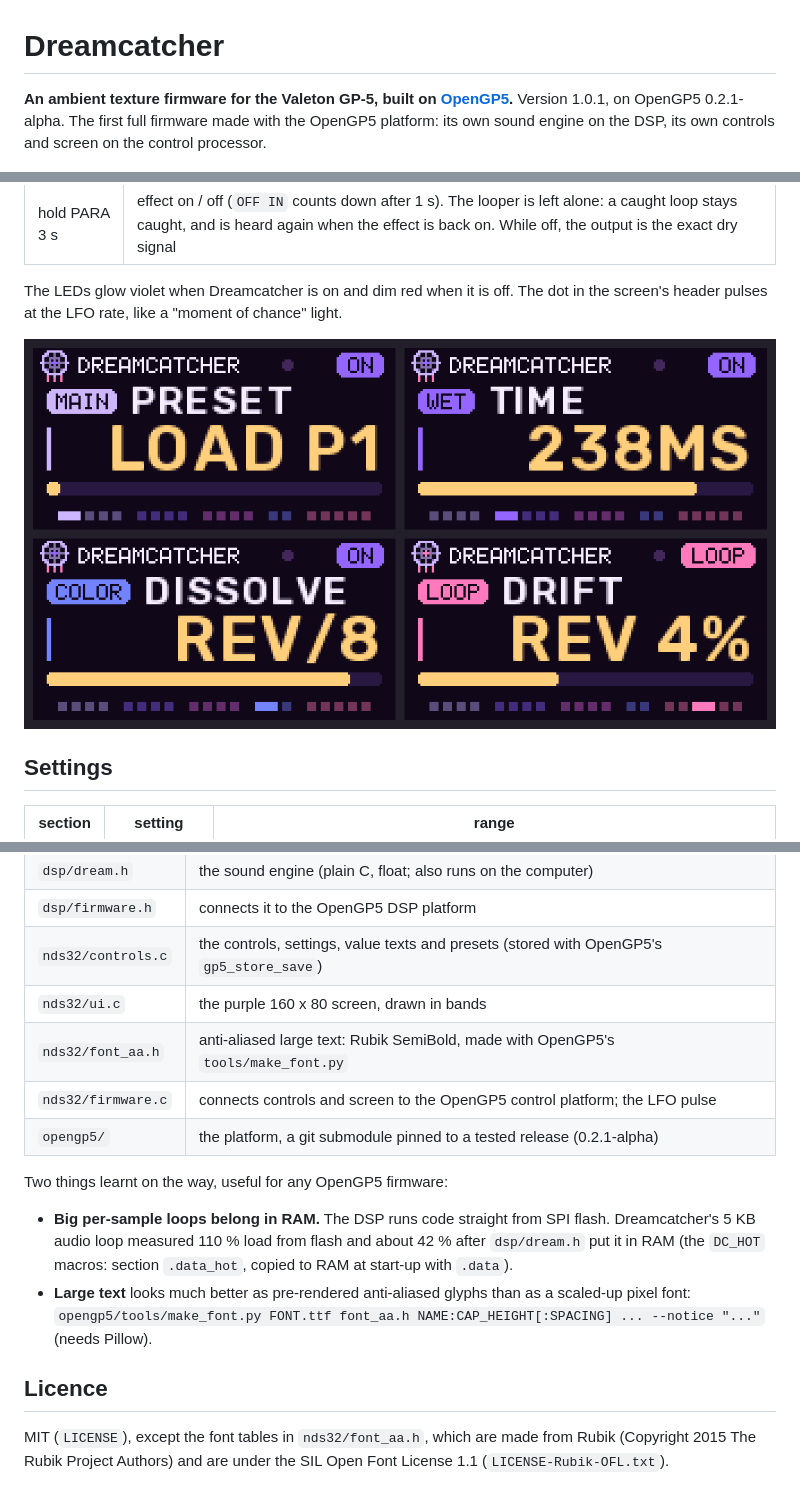
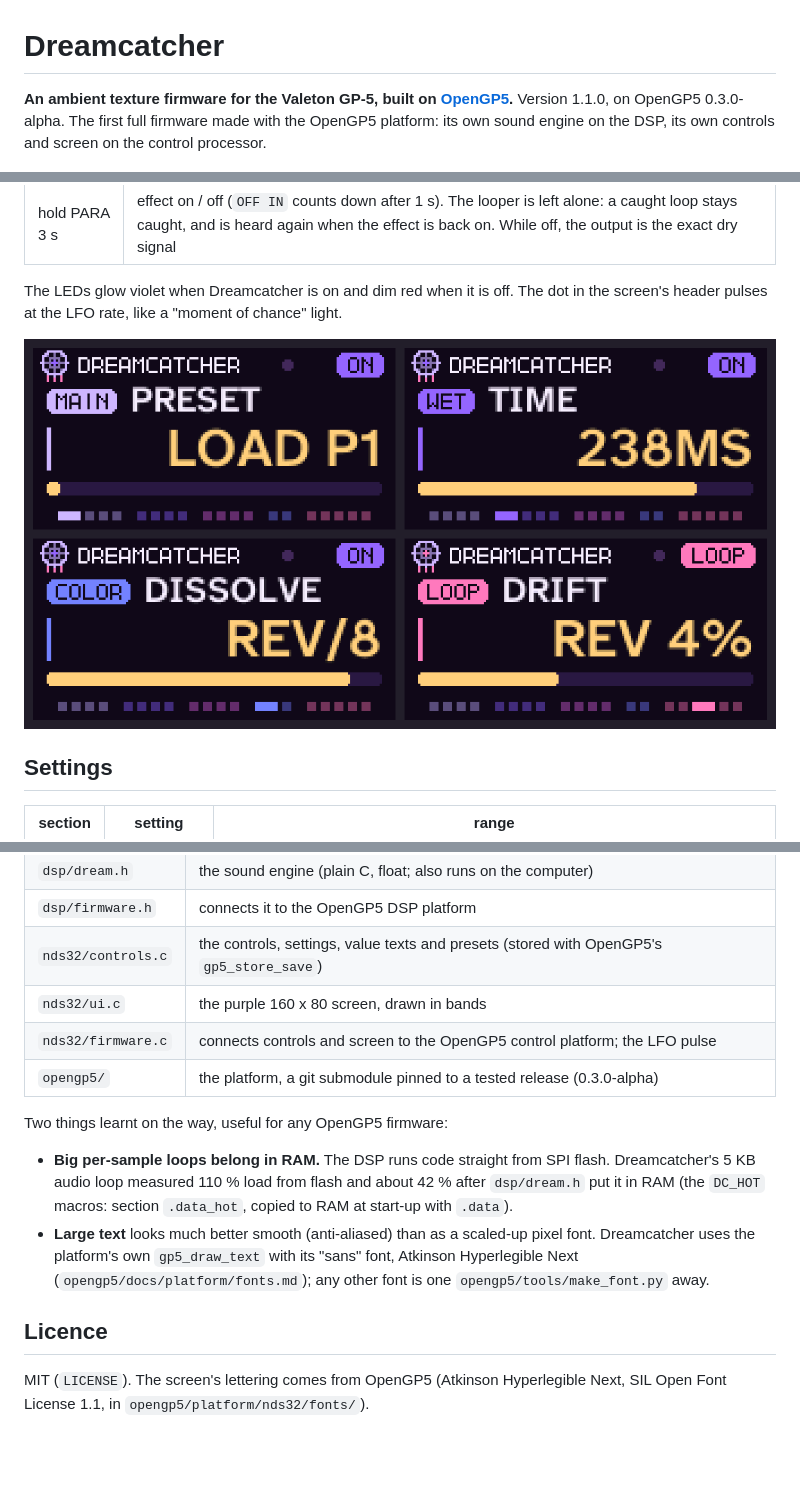
Before and after one commit to OpenGP5/Dreamcatcher, a Markdown page: README.md, 3 parts joined by grey strips. GitHub-like rendering; pictures changed too: docs/screens.png; blank space fills up the shorter version.

```diff
--- a/README.md
+++ b/README.md
@@ -1,6 +1,6 @@
 # Dreamcatcher
 
-**An ambient texture firmware for the Valeton GP-5, built on [OpenGP5](https://github.com/OpenGP5/OpenGP5).** Version 1.0.1, on OpenGP5 0.2.1-alpha.
+**An ambient texture firmware for the Valeton GP-5, built on [OpenGP5](https://github.com/OpenGP5/OpenGP5).** Version 1.1.0, on OpenGP5 0.3.0-alpha.
 The first full firmware made with the OpenGP5 platform: its own sound engine on the DSP, its own controls and
 screen on the control processor.
 
@@ -98,19 +98,19 @@ python3 opengp5/tools/dsp_emu_check.py build/GP-5_dreamcatcher.bin   # the built
 | `dsp/firmware.h` | connects it to the OpenGP5 DSP platform |
 | `nds32/controls.c` | the controls, settings, value texts and presets (stored with OpenGP5's `gp5_store_save`) |
 | `nds32/ui.c` | the purple 160 x 80 screen, drawn in bands |
-| `nds32/font_aa.h` | anti-aliased large text: Rubik SemiBold, made with OpenGP5's `tools/make_font.py` |
 | `nds32/firmware.c` | connects controls and screen to the OpenGP5 control platform; the LFO pulse |
-| `opengp5/` | the platform, a git submodule pinned to a tested release (0.2.1-alpha) |
+| `opengp5/` | the platform, a git submodule pinned to a tested release (0.3.0-alpha) |
 
 Two things learnt on the way, useful for any OpenGP5 firmware:
 
 - **Big per-sample loops belong in RAM.** The DSP runs code straight from SPI flash. Dreamcatcher's 5 KB audio
   loop measured 110 % load from flash and about 42 % after `dsp/dream.h` put it in RAM (the `DC_HOT` macros:
   section `.data_hot`, copied to RAM at start-up with `.data`).
-- **Large text** looks much better as pre-rendered anti-aliased glyphs than as a scaled-up pixel font:
-  `opengp5/tools/make_font.py FONT.ttf font_aa.h NAME:CAP_HEIGHT[:SPACING] ... --notice "..."` (needs Pillow).
+- **Large text** looks much better smooth (anti-aliased) than as a scaled-up pixel font. Dreamcatcher uses the
+  platform's own `gp5_draw_text` with its "sans" font, Atkinson Hyperlegible Next (`opengp5/docs/platform/fonts.md`);
+  any other font is one `opengp5/tools/make_font.py` away.
 
 ## Licence
 
-MIT (`LICENSE`), except the font tables in `nds32/font_aa.h`, which are made from Rubik (Copyright 2015 The Rubik
-Project Authors) and are under the SIL Open Font License 1.1 (`LICENSE-Rubik-OFL.txt`).
+MIT (`LICENSE`). The screen's lettering comes from OpenGP5 (Atkinson Hyperlegible Next, SIL Open Font License
+1.1, in `opengp5/platform/nds32/fonts/`).
```
Also changed, not shown: 4 other files.
